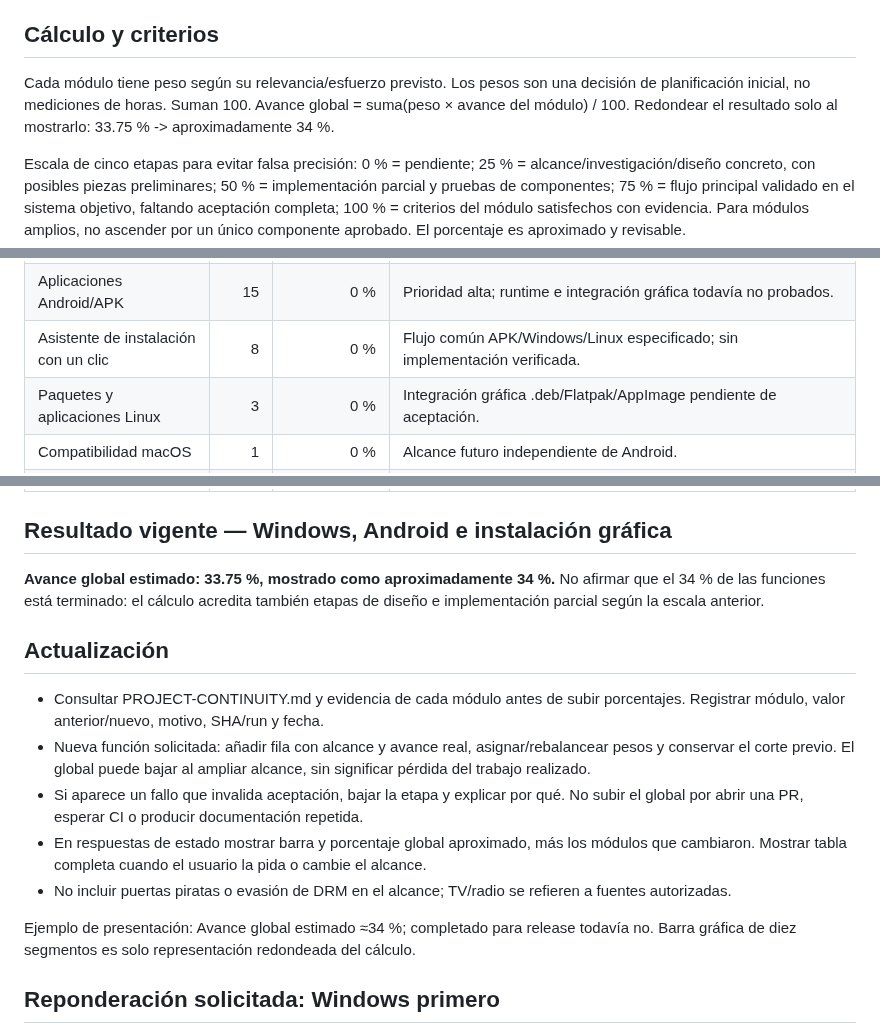
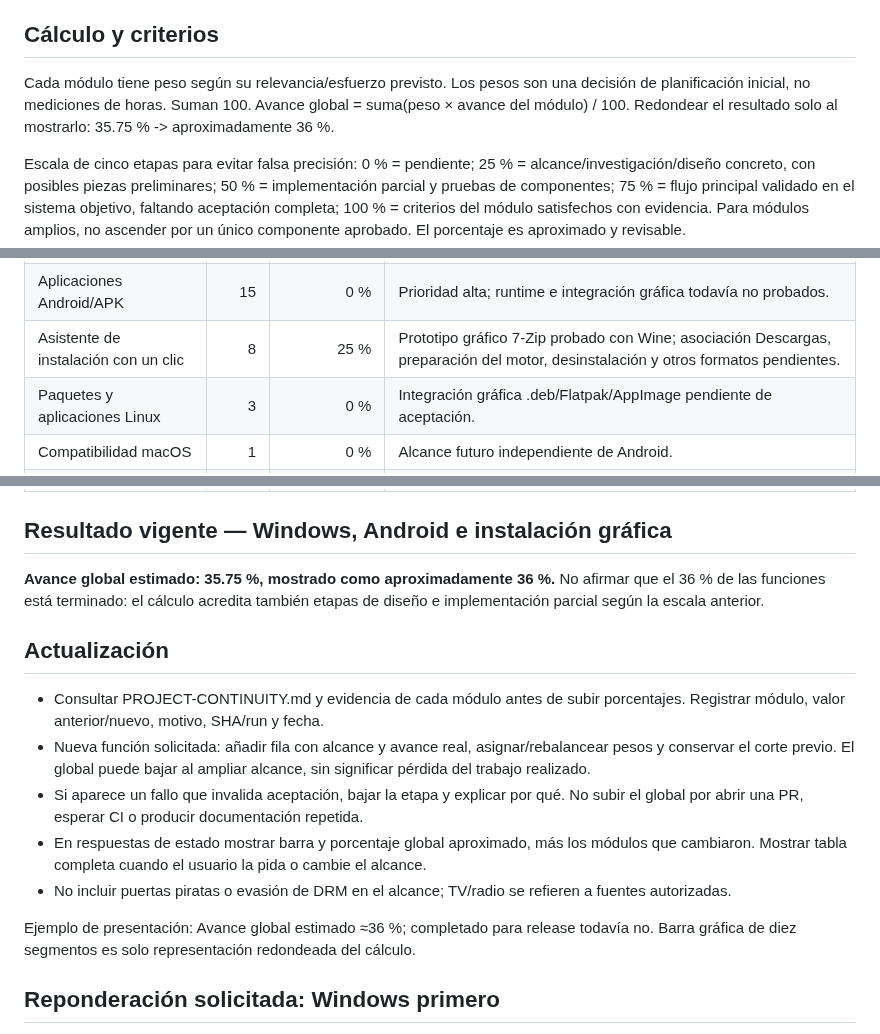
Before and after one commit to CmdOS-system/Nexus-os, a Markdown page: docs/PROJECT-PROGRESS.md, 3 parts joined by grey strips. Drawn GitHub-style.

Commit message:
docs(progress): credit verified graphical install prototype without claiming general support

```diff
--- a/docs/PROJECT-PROGRESS.md
+++ b/docs/PROJECT-PROGRESS.md
@@ -4,7 +4,7 @@ Corte vigente: 2026-10-17. Método de seguimiento solicitado por el usuario. **E
 
 ## Cálculo y criterios
 
-Cada módulo tiene peso según su relevancia/esfuerzo previsto. Los pesos son una decisión de planificación inicial, no mediciones de horas. Suman 100. Avance global = suma(peso × avance del módulo) / 100. Redondear el resultado solo al mostrarlo: 33.75 % -> aproximadamente 34 %.
+Cada módulo tiene peso según su relevancia/esfuerzo previsto. Los pesos son una decisión de planificación inicial, no mediciones de horas. Suman 100. Avance global = suma(peso × avance del módulo) / 100. Redondear el resultado solo al mostrarlo: 35.75 % -> aproximadamente 36 %.
 
 Escala de cinco etapas para evitar falsa precisión: 0 % = pendiente; 25 % = alcance/investigación/diseño concreto, con posibles piezas preliminares; 50 % = implementación parcial y pruebas de componentes; 75 % = flujo principal validado en el sistema objetivo, faltando aceptación completa; 100 % = criterios del módulo satisfechos con evidencia. Para módulos amplios, no ascender por un único componente aprobado. El porcentaje es aproximado y revisable.
 
@@ -18,7 +18,7 @@ Escala de cinco etapas para evitar falsa precisión: 0 % = pendiente; 25 % = alc
 | Instalador y persistencia | 12 | 25 % | Plan, preflight y preview; instalación ejecutada y arranque sin ISO pendientes. |
 | Aplicaciones Windows | 25 | 50 % | 7-Zip Windows x64 instalado y usado en laboratorio Debian/Wine; asistente Nexus, más apps y persistencia OS pendientes. |
 | Aplicaciones Android/APK | 15 | 0 % | Prioridad alta; runtime e integración gráfica todavía no probados. |
-| Asistente de instalación con un clic | 8 | 0 % | Flujo común APK/Windows/Linux especificado; sin implementación verificada. |
+| Asistente de instalación con un clic | 8 | 25 % | Prototipo gráfico 7-Zip probado con Wine; asociación Descargas, preparación del motor, desinstalación y otros formatos pendientes. |
 | Paquetes y aplicaciones Linux | 3 | 0 % | Integración gráfica .deb/Flatpak/AppImage pendiente de aceptación. |
 | Compatibilidad macOS | 1 | 0 % | Alcance futuro independiente de Android. |
 | Actualizaciones y recuperación | 4 | 50 % | Modelos y simulaciones probadas; actualización/rollback instalado pendientes. |
@@ -28,7 +28,7 @@ Escala de cinco etapas para evitar falsa precisión: 0 % = pendiente; 25 % = alc
 
 ## Resultado vigente — Windows, Android e instalación gráfica
 
-**Avance global estimado: 33.75 %, mostrado como aproximadamente 34 %.** No afirmar que el 34 % de las funciones está terminado: el cálculo acredita también etapas de diseño e implementación parcial según la escala anterior.
+**Avance global estimado: 35.75 %, mostrado como aproximadamente 36 %.** No afirmar que el 36 % de las funciones está terminado: el cálculo acredita también etapas de diseño e implementación parcial según la escala anterior.
 
 ## Actualización
 
@@ -38,7 +38,7 @@ Escala de cinco etapas para evitar falsa precisión: 0 % = pendiente; 25 % = alc
 - En respuestas de estado mostrar barra y porcentaje global aproximado, más los módulos que cambiaron. Mostrar tabla completa cuando el usuario la pida o cambie el alcance.
 - No incluir puertas piratas o evasión de DRM en el alcance; TV/radio se refieren a fuentes autorizadas.
 
-Ejemplo de presentación: Avance global estimado ≈34 %; completado para release todavía no. Barra gráfica de diez segmentos es solo representación redondeada del cálculo.
+Ejemplo de presentación: Avance global estimado ≈36 %; completado para release todavía no. Barra gráfica de diez segmentos es solo representación redondeada del cálculo.
 
 
 ## Reponderación solicitada: Windows primero
```
Also changed, not shown: other parts of docs/PROJECT-PROGRESS.md (+5 -0 lines).
